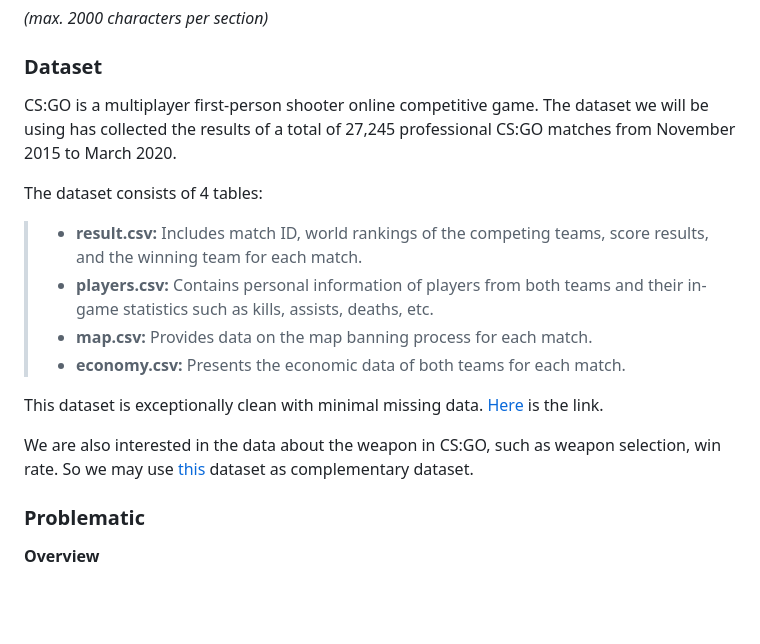
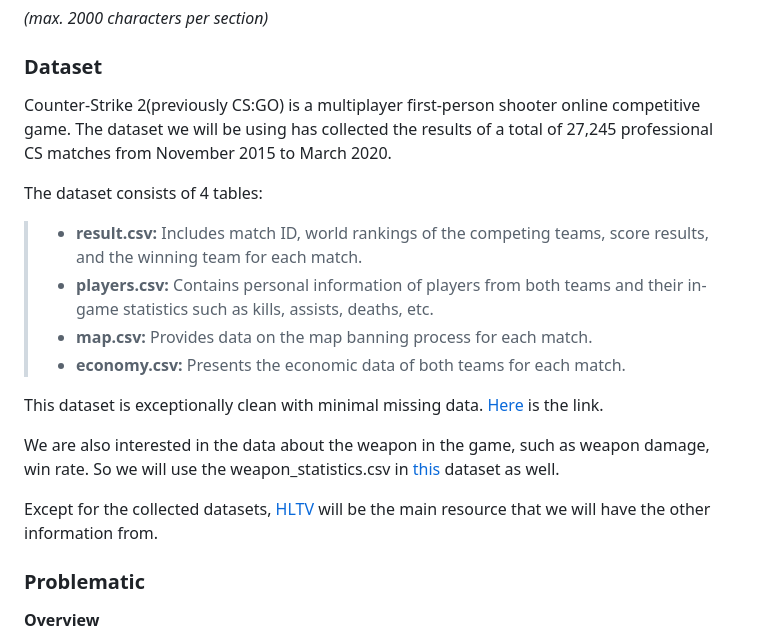
Before and after one commit to com-480-data-visualization/com-480-project-hgj, a Markdown page: README.md, the part around the change. Rendered like a GitHub page; blank space fills up the shorter version.

Commit message:
Update README.md
update Dataset part

```diff
--- a/README.md
+++ b/README.md
@@ -19,7 +19,7 @@ Please, fill the following sections about your project.
 
 ### Dataset
 
-CS:GO is a multiplayer first-person shooter online competitive game. The dataset we will be using has collected the results of a total of 27,245 professional CS:GO matches from November 2015 to March 2020.
+Counter-Strike 2(previously CS:GO) is a multiplayer first-person shooter online competitive game. The dataset we will be using has collected the results of a total of 27,245 professional CS matches from November 2015 to March 2020.
 
 The dataset consists of 4 tables:
 
@@ -30,7 +30,9 @@ The dataset consists of 4 tables:
 
 This dataset is exceptionally clean with minimal missing data. [Here](https://www.kaggle.com/datasets/mateusdmachado/csgo-professional-matches) is the link.
 
-We are also interested in the data about the weapon in CS:GO, such as weapon selection, win rate. So we may use [this](https://www.kaggle.com/datasets/computingvictor/counter-strike-2-statistic) dataset as complementary dataset.
+We are also interested in the data about the weapon in the game, such as weapon damage, win rate. So we will use the weapon_statistics.csv in [this](https://www.kaggle.com/datasets/computingvictor/counter-strike-2-statistic) dataset as well.
+
+Except for the collected datasets, [HLTV](https://www.hltv.org/) will be the main resource that we will have the other information from.
 
 ### Problematic
 
```
